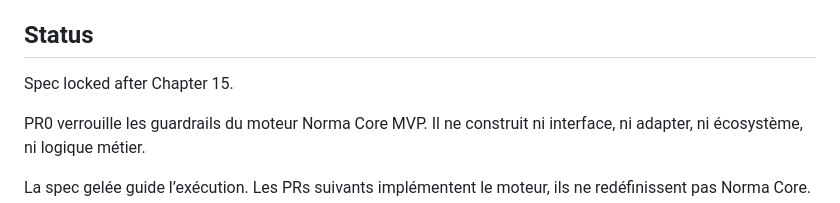
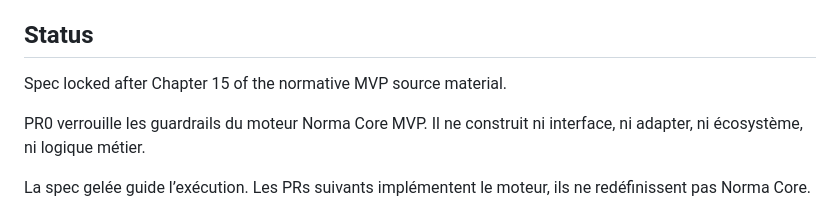
Before and after one commit to panamini/norma-core, a Markdown page: docs/SPEC_FREEZE.md, the part around the change. Rendered like a GitHub page.

Commit message:
docs: clarify v0.1.0 checkpoint metadata

```diff
--- a/docs/SPEC_FREEZE.md
+++ b/docs/SPEC_FREEZE.md
@@ -4,7 +4,7 @@ Documentation only. No runtime implementation.
 
 ## Status
 
-Spec locked after Chapter 15.
+Spec locked after Chapter 15 of the normative MVP source material.
 
 PR0 verrouille les guardrails du moteur Norma Core MVP. Il ne construit ni interface, ni adapter, ni écosystème, ni logique métier.
 
```
Also changed, not shown: docs/V0_1_CHECKPOINT.md (+1 -0 lines).
